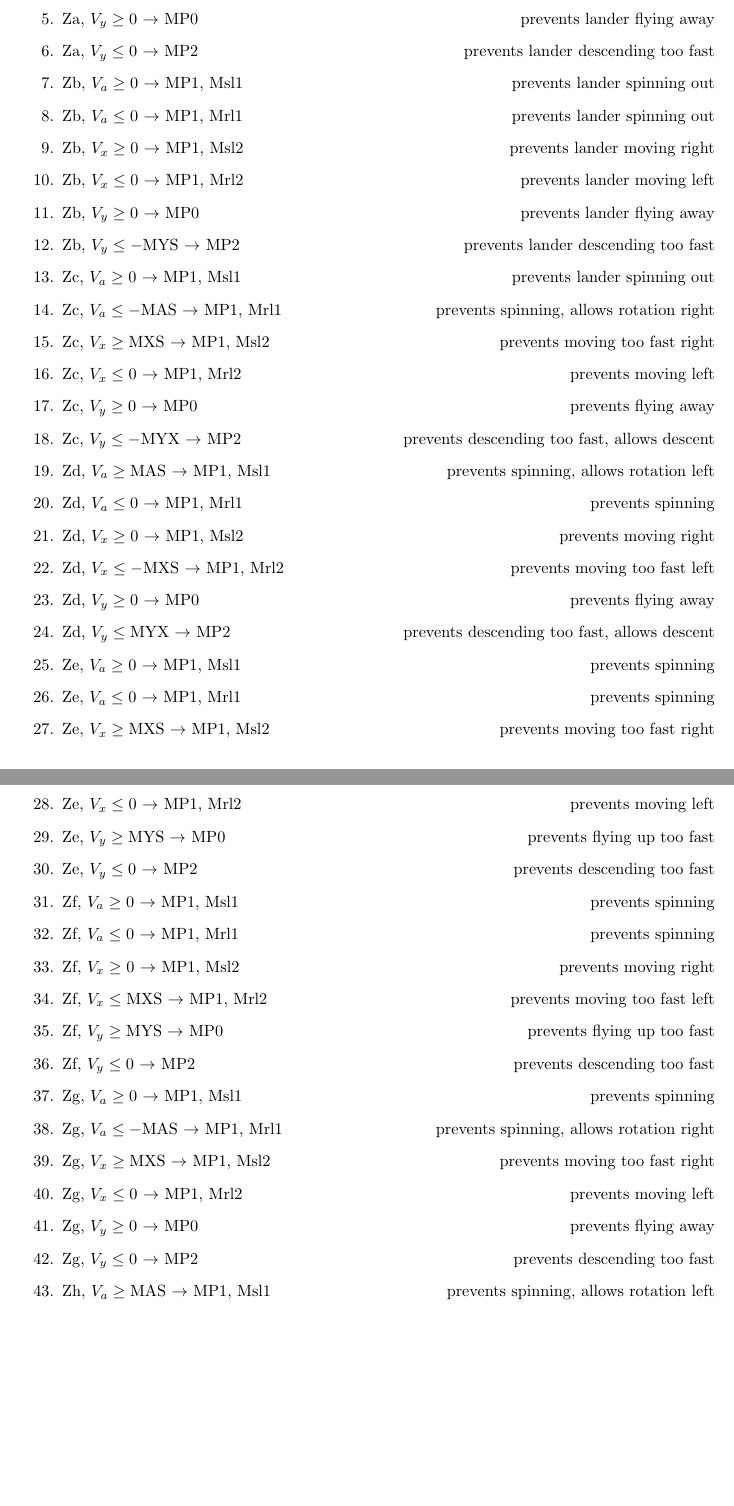
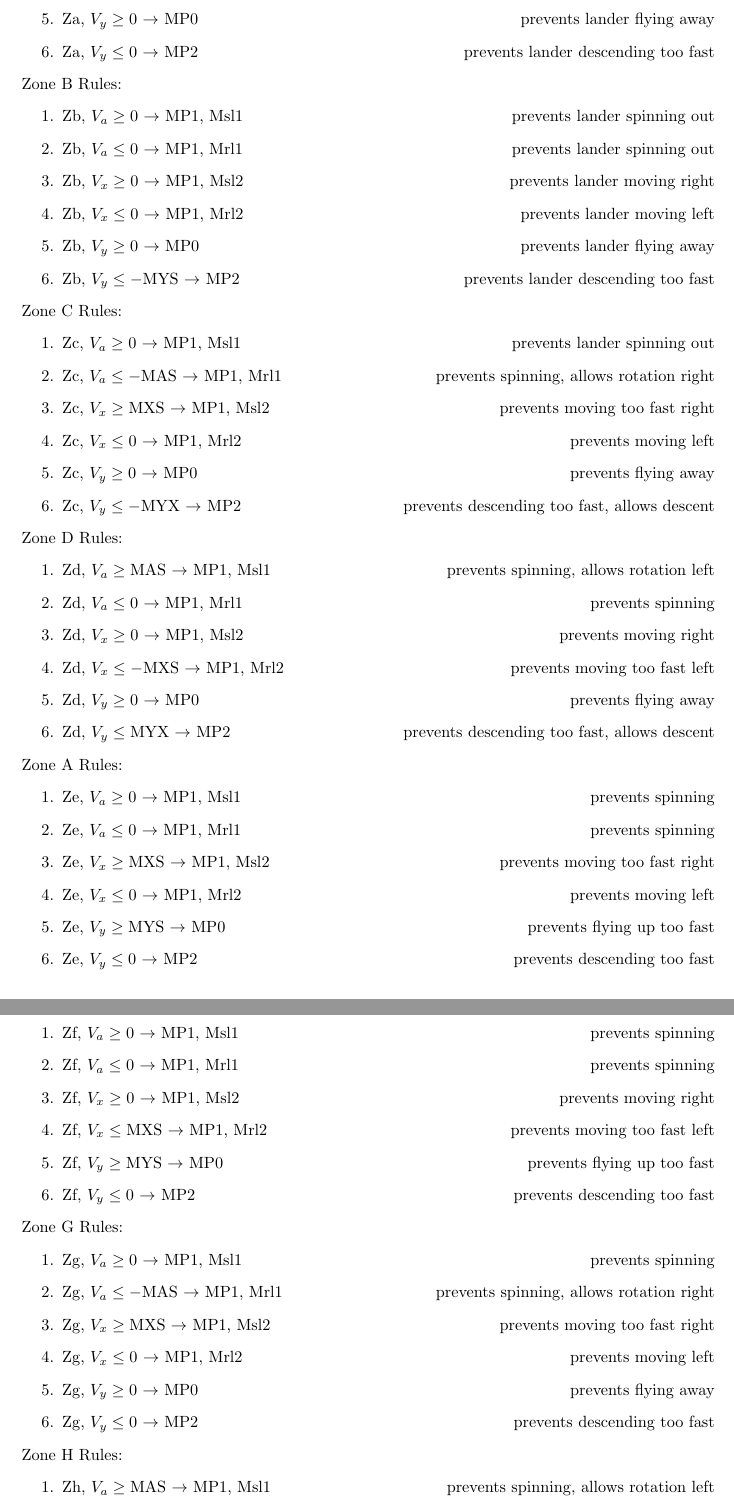
Before and after one commit to Kikols17/uni_FIA2425_lunarlander, a LaTeX document (report/src/main.tex): two parts of pages 3 and 4 of 4 before the commit and two parts of pages 5 and 6 of 6 after it, joined at a grey line, cut so that both start at the same text, the shorter picture padded with empty space. Compiled offline with pdfLaTeX.

Commit message:
new report

```diff
--- a/report/src/main.tex
+++ b/report/src/main.tex
@@ -20,9 +20,11 @@
 \usepackage{graphicx}
 \usepackage[inkscapelatex=false]{svg}
 \usepackage[colorlinks=true, allcolors=blue]{hyperref}
+\usepackage{tocloft} % For customizing the TOC
+
 
 \title{\textbf{Lunar Lander}}
-\subtitle{Trabalho Prático Nº1 para a cadeira de Fundamentos de Inteligência Artificial}
+\subtitle{Project #1 for Artificial Intelligence Fundamentals}
 
 \author{Francisco Silva, Miguel Pereira and Guilherme Rodrigues
 \\ Nº 2022213583, 2022232552 and 2022232102 \\ \\
@@ -115,42 +123,70 @@ The final production system adjusts control rules based on the current zone and
     \item Za, $V_x \leq 0$ $\rightarrow$ MP1, Mrl2 \hfill prevents lander moving left
     \item Za, $V_y \geq 0$ $\rightarrow$ MP0 \hfill prevents lander flying away
     \item Za, $V_y \leq 0$ $\rightarrow$ MP2 \hfill prevents lander descending too fast
+\end{enumerate}
+
+\noindent{Zone B  Rules:}
+\begin{enumerate}
     \item Zb, $V_a \geq 0$ $\rightarrow$ MP1, Msl1 \hfill prevents lander spinning out
     \item Zb, $V_a \leq 0$ $\rightarrow$ MP1, Mrl1 \hfill prevents lander spinning out
     \item Zb, $V_x \geq 0$ $\rightarrow$ MP1, Msl2 \hfill prevents lander moving right
     \item Zb, $V_x \leq 0$ $\rightarrow$ MP1, Mrl2 \hfill prevents lander moving left
     \item Zb, $V_y \geq 0$ $\rightarrow$ MP0 \hfill prevents lander flying away
     \item Zb, $V_y \leq -\text{MYS}$ $\rightarrow$ MP2 \hfill prevents lander descending too fast
+\end{enumerate}
+
+\noindent{Zone C  Rules:}
+\begin{enumerate}
     \item Zc, $V_a \geq 0$ $\rightarrow$ MP1, Msl1 \hfill prevents lander spinning out
     \item Zc, $V_a \leq -\text{MAS}$ $\rightarrow$ MP1, Mrl1 \hfill prevents spinning, allows rotation right
     \item Zc, $V_x \geq \text{MXS}$ $\rightarrow$ MP1, Msl2 \hfill prevents moving too fast right
     \item Zc, $V_x \leq 0$ $\rightarrow$ MP1, Mrl2 \hfill prevents moving left
     \item Zc, $V_y \geq 0$ $\rightarrow$ MP0 \hfill prevents flying away
     \item Zc, $V_y \leq -\text{MYX}$ $\rightarrow$ MP2 \hfill prevents descending too fast, allows descent
+\end{enumerate}
+
+\noindent{Zone D  Rules:}
+    \begin{enumerate}
     \item Zd, $V_a \geq \text{MAS}$ $\rightarrow$ MP1, Msl1 \hfill prevents spinning, allows rotation left
     \item Zd, $V_a \leq 0$ $\rightarrow$ MP1, Mrl1 \hfill prevents spinning
     \item Zd, $V_x \geq 0$ $\rightarrow$ MP1, Msl2 \hfill prevents moving right
     \item Zd, $V_x \leq -\text{MXS}$ $\rightarrow$ MP1, Mrl2 \hfill prevents moving too fast left
     \item Zd, $V_y \geq 0$ $\rightarrow$ MP0 \hfill prevents flying away
     \item Zd, $V_y \leq \text{MYX}$ $\rightarrow$ MP2 \hfill prevents descending too fast, allows descent
+\end{enumerate}
+
+\noindent{Zone A  Rules:}
+\begin{enumerate}
     \item Ze, $V_a \geq 0$ $\rightarrow$ MP1, Msl1 \hfill prevents spinning
     \item Ze, $V_a \leq 0$ $\rightarrow$ MP1, Mrl1 \hfill prevents spinning
     \item Ze, $V_x \geq \text{MXS}$ $\rightarrow$ MP1, Msl2 \hfill prevents moving too fast right
     \item Ze, $V_x \leq 0$ $\rightarrow$ MP1, Mrl2 \hfill prevents moving left
     \item Ze, $V_y \geq \text{MYS}$ $\rightarrow$ MP0 \hfill prevents flying up too fast
     \item Ze, $V_y \leq 0$ $\rightarrow$ MP2 \hfill prevents descending too fast
+    \end{enumerate}
+
+\noindent{Zone F  Rules:}
+\begin{enumerate}
     \item Zf, $V_a \geq 0$ $\rightarrow$ MP1, Msl1 \hfill prevents spinning
     \item Zf, $V_a \leq 0$ $\rightarrow$ MP1, Mrl1 \hfill prevents spinning
     \item Zf, $V_x \geq 0$ $\rightarrow$ MP1, Msl2 \hfill prevents moving right
     \item Zf, $V_x \leq \text{MXS}$ $\rightarrow$ MP1, Mrl2 \hfill prevents moving too fast left
     \item Zf, $V_y \geq \text{MYS}$ $\rightarrow$ MP0 \hfill prevents flying up too fast
     \item Zf, $V_y \leq 0$ $\rightarrow$ MP2 \hfill prevents descending too fast
+\end{enumerate}
+
+\noindent{Zone G  Rules:}
+\begin{enumerate}
     \item Zg, $V_a \geq 0$ $\rightarrow$ MP1, Msl1 \hfill prevents spinning
     \item Zg, $V_a \leq -\text{MAS}$ $\rightarrow$ MP1, Mrl1 \hfill prevents spinning, allows rotation right
     \item Zg, $V_x \geq \text{MXS}$ $\rightarrow$ MP1, Msl2 \hfill prevents moving too fast right
     \item Zg, $V_x \leq 0$ $\rightarrow$ MP1, Mrl2 \hfill prevents moving left
     \item Zg, $V_y \geq 0$ $\rightarrow$ MP0 \hfill prevents flying away
     \item Zg, $V_y \leq 0$ $\rightarrow$ MP2 \hfill prevents descending too fast
+    \end{enumerate}
+
+\noindent{Zone H  Rules:}
+\begin{enumerate}
     \item Zh, $V_a \geq \text{MAS}$ $\rightarrow$ MP1, Msl1 \hfill prevents spinning, allows rotation left
     \item Zh, $V_a \leq 0$ $\rightarrow$ MP1, Mrl1 \hfill prevents spinning
     \item Zh, $V_x \geq 0$ $\rightarrow$ MP1, Msl2 \hfill prevents moving right
```
Also changed, not shown: report/src/main.tex (7 more changed lines).
